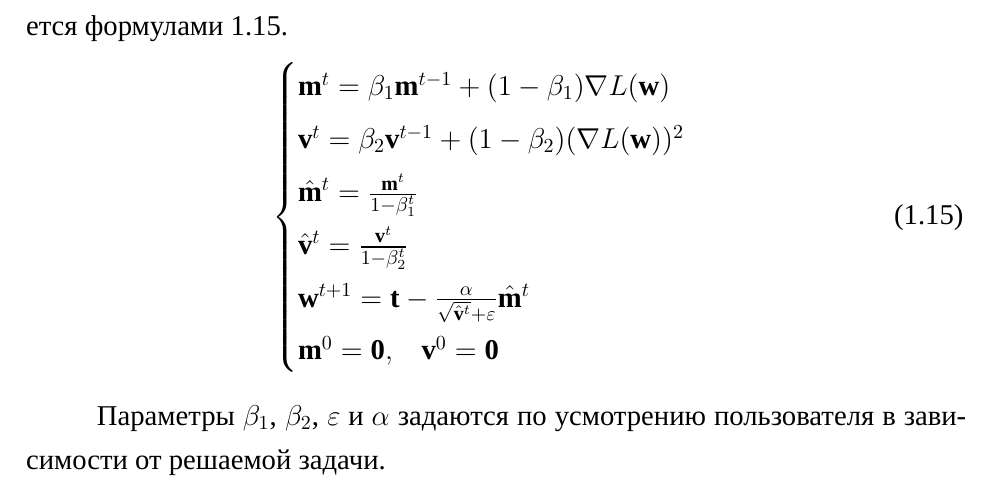
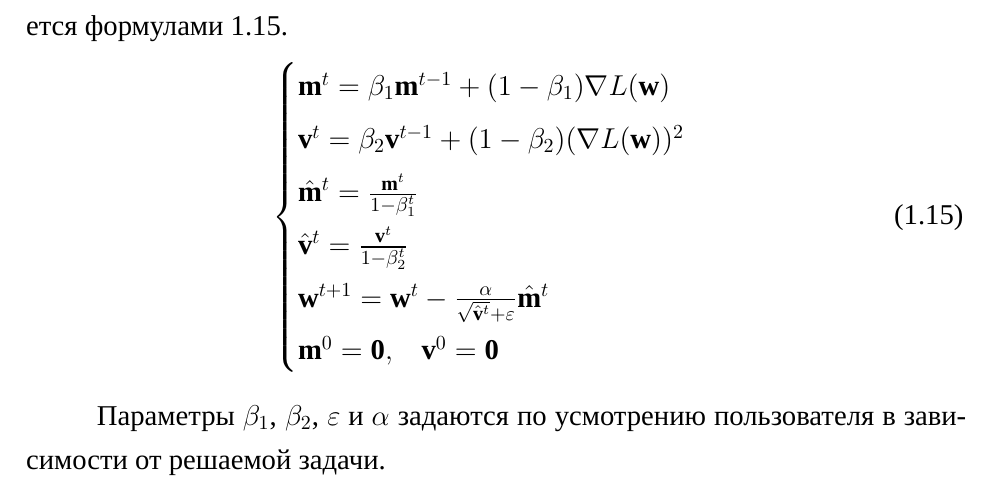
Before and after one commit to NetherQuartz/BachelorThesis, a LaTeX thesis (tex/thesis.tex, which reads tex/21-theory.tex): part of page 13 of 48, cut so that both start at the same text. Compiled offline with XeLaTeX; a missing font is replaced by an installed copy or a similar font; a LaTeX package or settings file that is missing is left out.

Commit message:
Исправление формулы

```diff
--- a/tex/21-theory.tex
+++ b/tex/21-theory.tex
@@ -221,7 +221,7 @@
         \mathbf{v}^t=\beta_2\mathbf{v}^{t-1}+(1-\beta_2)(\nabla L(\mathbf{w}))^2 \\
         \hat{\mathbf{m}}^t=\frac{\mathbf{m}^t}{1-\beta_1^t} \\
         \hat{\mathbf{v}}^t=\frac{\mathbf{v}^t}{1-\beta_2^t} \\
-        \mathbf{w}^{t+1}=\mathbf{t}-\frac{\alpha}{\sqrt{\hat{\mathbf{v}}^t}+\varepsilon}\hat{\mathbf{m}}^t \\
+        \mathbf{w}^{t+1}=\mathbf{w}^t-\frac{\alpha}{\sqrt{\hat{\mathbf{v}}^t}+\varepsilon}\hat{\mathbf{m}}^t \\
         \mathbf{m}^0=\mathbf{0},\quad\mathbf{v}^0=\mathbf{0}
     \end{cases}
 \end{equation}
```
Also changed, not shown: Ларькин_ВД_М8О-403Б-18_2022.pdf.
